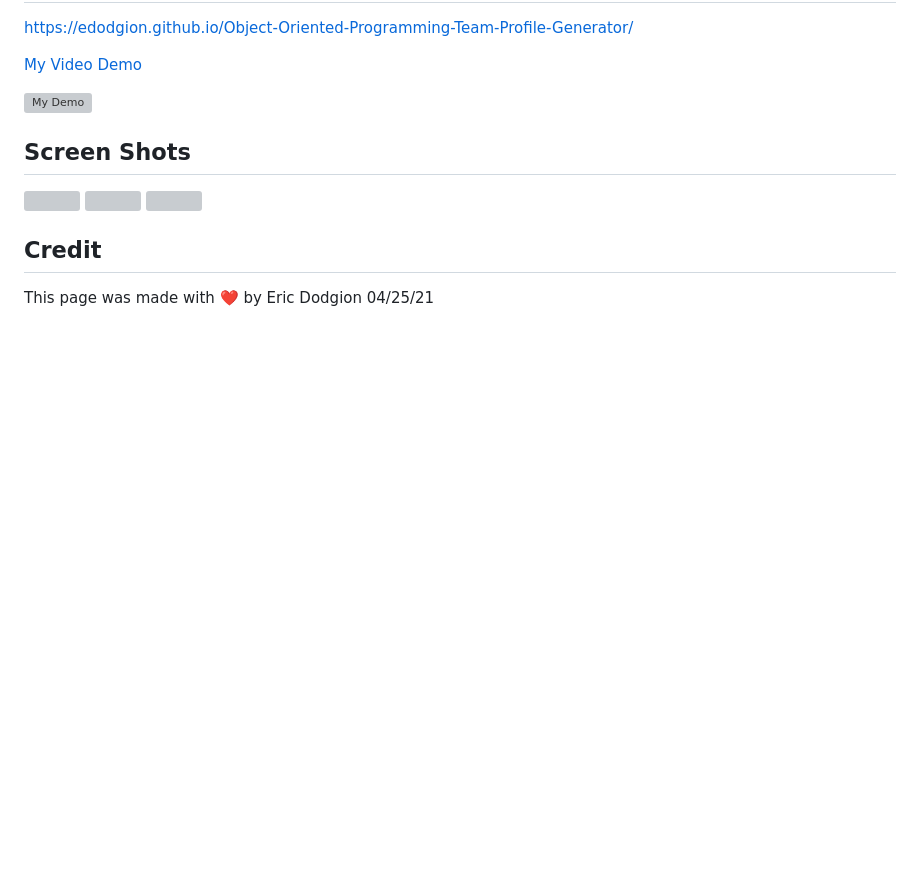
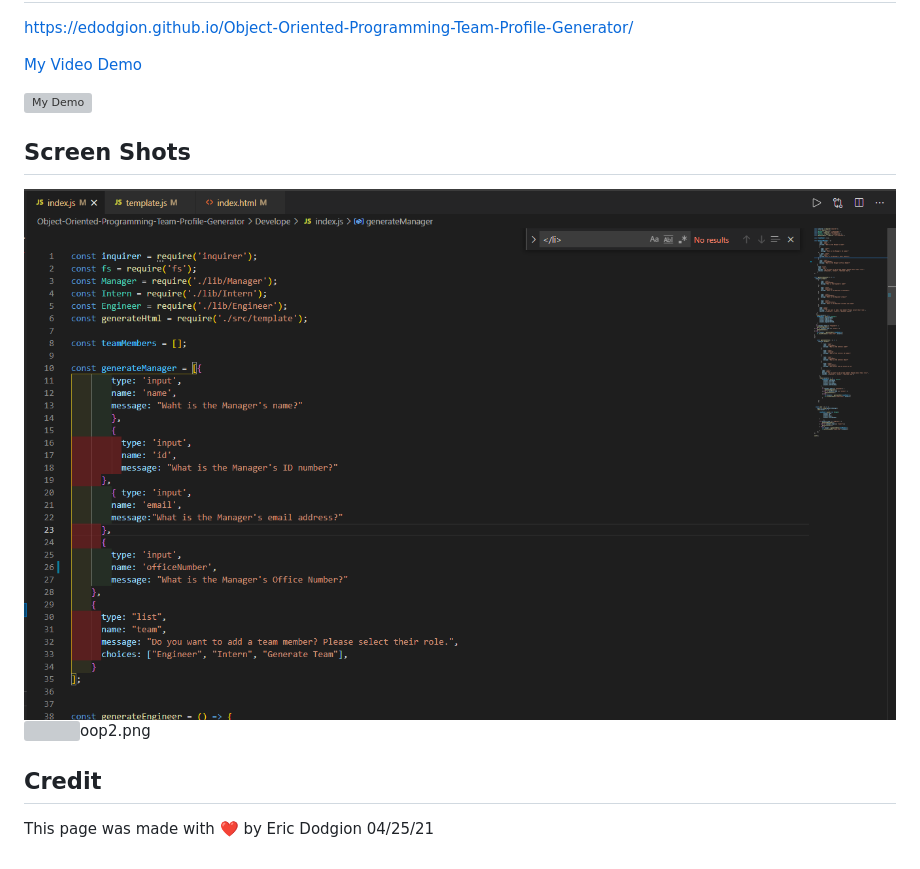
Before and after one commit to edodgion/Object-Oriented-Programming-Team-Profile-Generator, a Markdown page: README.md, the part around the change. Rendered like a GitHub page; pictures changed too: images/oop.png (added); blank space fills up the shorter version; grey boxes are pictures that could not be loaded.

```diff
--- a/README.md
+++ b/README.md
@@ -49,8 +49,7 @@ https://edodgion.github.io/Object-Oriented-Programming-Team-Profile-Generator/
 [![My Demo](./images/)]()
 
 ## Screen Shots
-![](./images/)
-![](./images/)
-![](./images/)
+![](./images/oop.png)
+![](./images/)oop2.png
 ## Credit
 This page was made with ❤️ by Eric Dodgion 04/25/21
```
Also changed, not shown: images/oop2.png (added), 3 other files.
